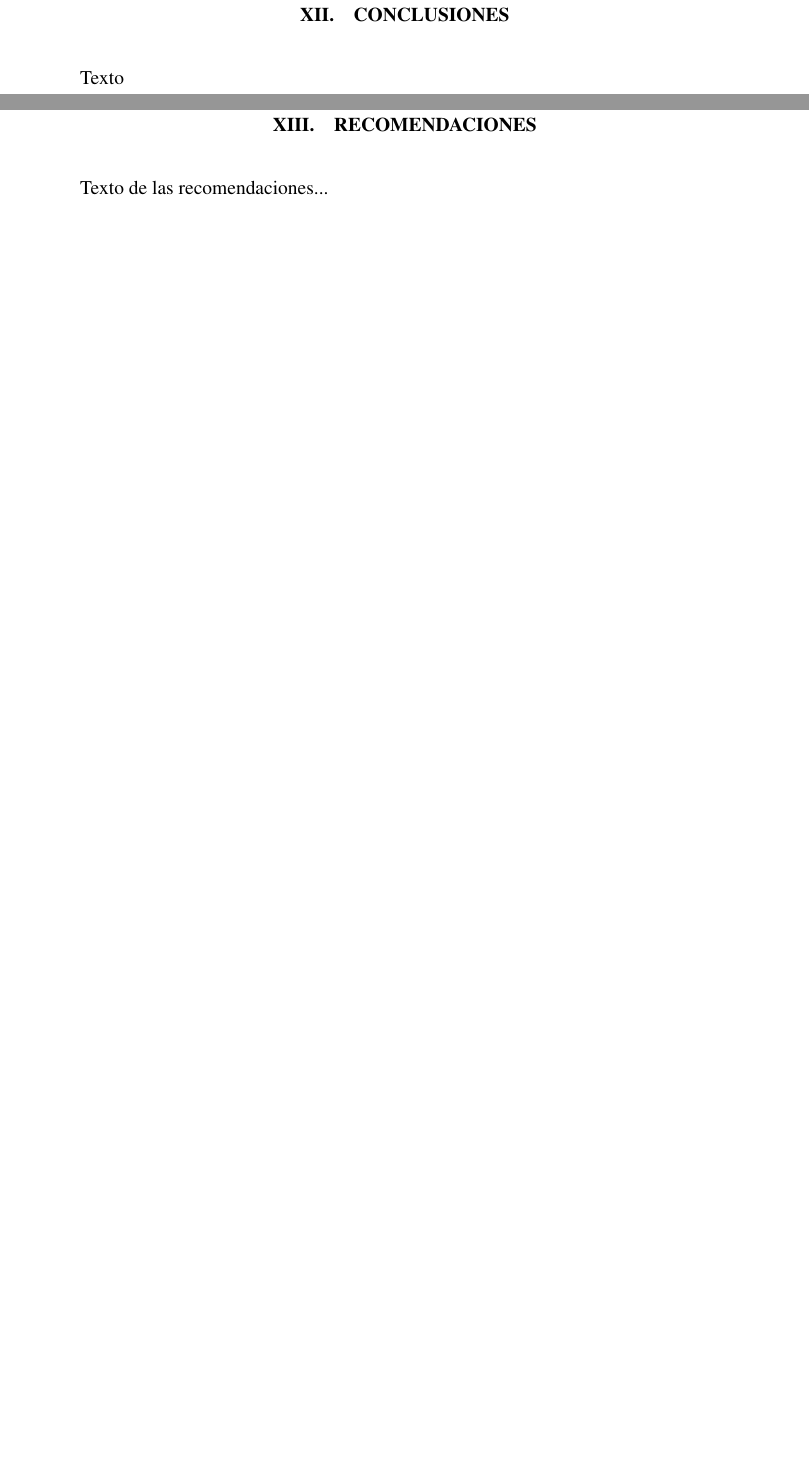
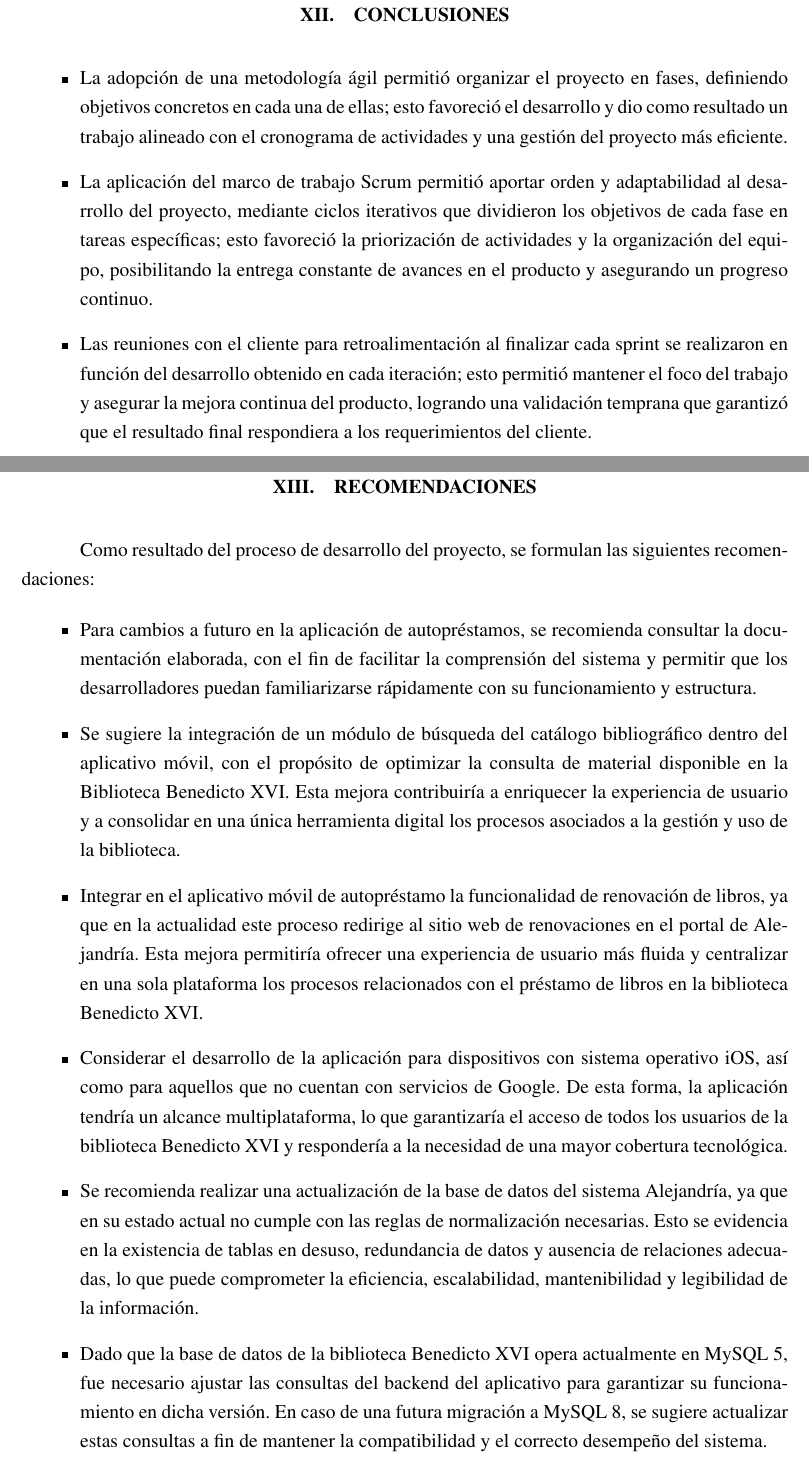
Before and after one commit to Autoprestamo-Biblioteca/Documentacion, a LaTeX paper (Latex/ieee_upb.tex): two parts of pages 43 and 44 of 92, joined at a grey line, cut so that both start at the same text, the shorter picture padded with empty space. Compiled offline with pdfLaTeX.

Commit message:
Conclusiones y recomendaciones

```diff
--- a/Latex/ieee_upb.tex
+++ b/Latex/ieee_upb.tex
@@ -625,12 +625,26 @@ Texto de la discusión... Por ejemplo, según \cite{singh2023mobile}, las aplica
 % Conclusiones
 \newpage
 \section{CONCLUSIONES}
-Texto
+\begin{itemize}
+    \item La adopción de una metodología ágil permitió organizar el proyecto en fases, definiendo objetivos concretos en cada una de ellas; esto favoreció el desarrollo y dio como resultado un trabajo alineado con el cronograma de actividades y una gestión del proyecto más eficiente.
+    \item La aplicación del marco de trabajo Scrum permitió aportar orden y adaptabilidad al desarrollo del proyecto, mediante ciclos iterativos que dividieron los objetivos de cada fase en tareas específicas; esto favoreció la priorización de actividades y la organización del equipo, posibilitando la entrega constante de avances en el producto y asegurando un progreso continuo.
+    \item Las reuniones con el cliente para retroalimentación al finalizar cada sprint se realizaron en función del desarrollo obtenido en cada iteración; esto permitió mantener el foco del trabajo y asegurar la mejora continua del producto, logrando una validación temprana que garantizó que el resultado final respondiera a los requerimientos del cliente.
+\end{itemize}
 
 % Recomendaciones
 \newpage
 \section{RECOMENDACIONES}
-Texto de las recomendaciones...
+Como resultado del proceso de desarrollo del proyecto, se formulan las siguientes recomendaciones:
+
+\begin{itemize}
+    \item Para cambios a futuro en la aplicación de autopréstamos, se recomienda consultar la documentación elaborada, con el fin de facilitar la comprensión del sistema y permitir que los desarrolladores puedan familiarizarse rápidamente con su funcionamiento y estructura.
+    \item Se sugiere la integración de un módulo de búsqueda del catálogo bibliográfico dentro del aplicativo móvil, con el propósito de optimizar la consulta de material disponible en la Biblioteca Benedicto XVI. Esta mejora contribuiría a enriquecer la experiencia de usuario y a consolidar en una única herramienta digital los procesos asociados a la gestión y uso de la biblioteca.
+    \item Integrar en el aplicativo móvil de autopréstamo la funcionalidad de renovación de libros, ya que en la actualidad este proceso redirige al sitio web de renovaciones en el portal de Alejandría. Esta mejora permitiría ofrecer una experiencia de usuario más fluida y centralizar en una sola plataforma los procesos relacionados con el préstamo de libros en la biblioteca Benedicto XVI.
+    \item Considerar el desarrollo de la aplicación para dispositivos con sistema operativo iOS, así como para aquellos que no cuentan con servicios de Google. De esta forma, la aplicación tendría un alcance multiplataforma, lo que garantizaría el acceso de todos los usuarios de la biblioteca Benedicto XVI y respondería a la necesidad de una mayor cobertura tecnológica.
+    \item Se recomienda realizar una actualización de la base de datos del sistema Alejandría, ya que en su estado actual no cumple con las reglas de normalización necesarias. Esto se evidencia en la existencia de tablas en desuso, redundancia de datos y ausencia de relaciones adecuadas, lo que puede comprometer la eficiencia, escalabilidad, mantenibilidad y legibilidad de la información.
+    \item Dado que la base de datos de la biblioteca Benedicto XVI opera actualmente en MySQL 5, fue necesario ajustar las consultas del backend del aplicativo para garantizar su funcionamiento en dicha versión. En caso de una futura migración a MySQL 8, se sugiere actualizar estas consultas a fin de mantener la compatibilidad y el correcto desempeño del sistema.
+\end{itemize}
+
 
 \newpage
 \renewcommand\refname{REFERENCIAS}
```
Also changed, not shown: Latex/ieee_upb.pdf, 5 other files.
